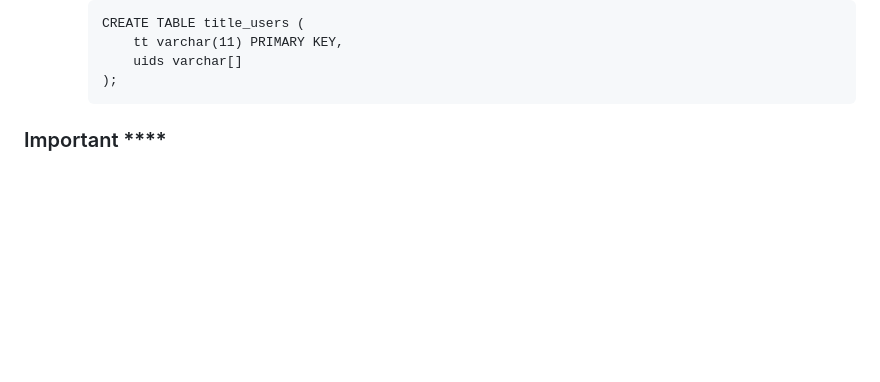
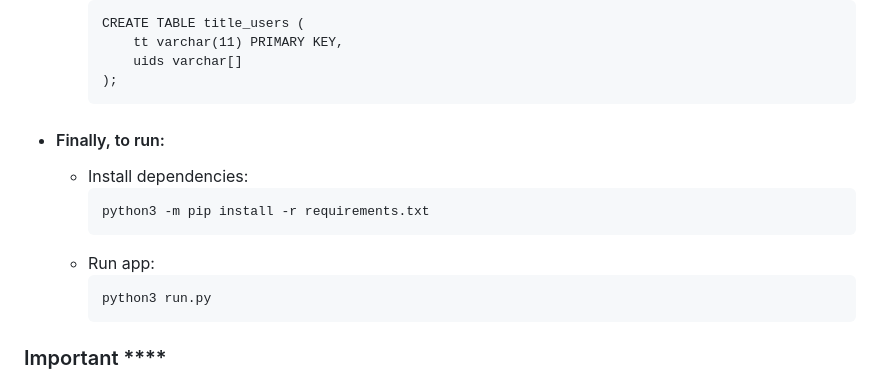
Before and after one commit to ibringpizza/imdb-movie-recommendations, a Markdown page: README.md, the part around the change. Rendered like a GitHub page; blank space fills up the shorter version.

````diff
--- a/README.md
+++ b/README.md
@@ -98,6 +98,15 @@
 			uids varchar[]
 		);
 		```
+- #### Finally, to run:
+	- Install dependencies:
+		```
+		python3 -m pip install -r requirements.txt
+		```
+	- Run app:
+		```
+		python3 run.py
+		```
 
 ### Important ****
 - Try not to kill the bot while it is gathering reviews for a new title or user. It will not be able to resume scraping without manual assistance. More information in Technical Details.
````
